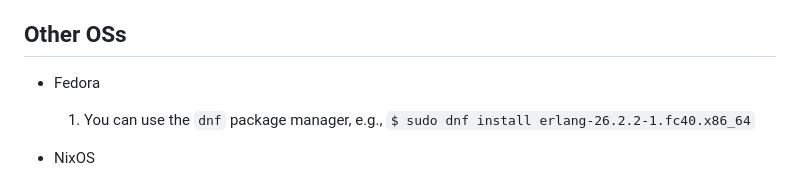
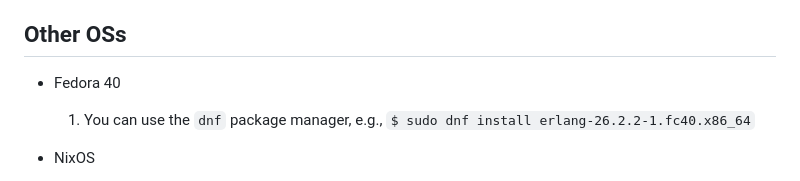
Before and after one commit to nimrossum/pcpp, a Markdown page: general-info/guide-using-erlang-for-exercises.md, the part around the change. Rendered like a GitHub page.

Commit message:
fedora version

```diff
--- a/general-info/guide-using-erlang-for-exercises.md
+++ b/general-info/guide-using-erlang-for-exercises.md
@@ -36,7 +36,7 @@ For most Operating Systems (OSs), you can download the Erlang installer followin
 
 ## Other OSs
 
-* Fedora
+* Fedora 40
   1. You can use the `dnf` package manager, e.g., `$ sudo dnf install erlang-26.2.2-1.fc40.x86_64`
 
 * NixOS
```
